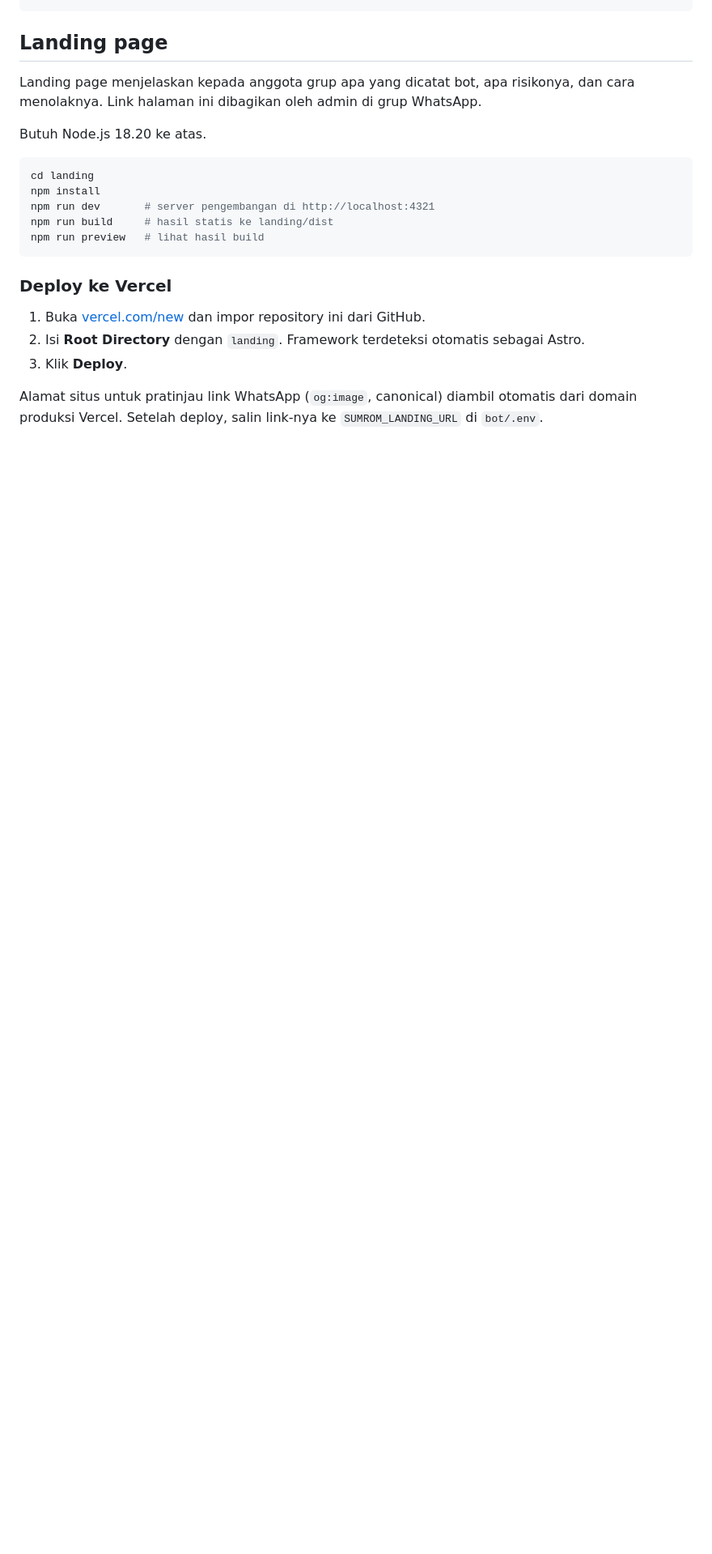
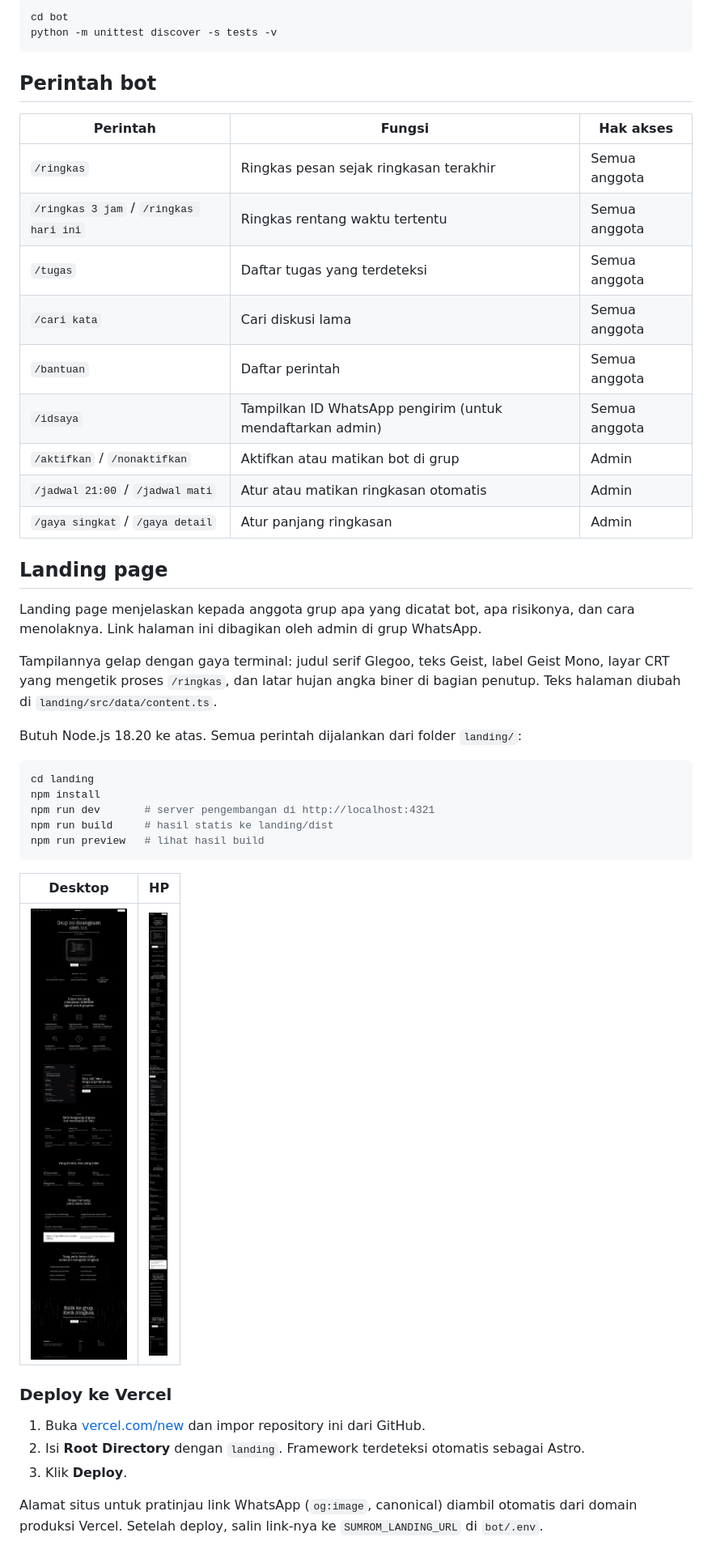
Before and after one commit to NovalRizkyy24/AI-Agent---SUMRO, a Markdown page: README.md, the part around one of its changes. Shown at 81% size. Drawn GitHub-style; pictures changed too: docs/screenshots/beranda-desktop.png (added), docs/screenshots/beranda-mobile.png (added); blank space fills up the shorter version.

````diff
--- a/README.md
+++ b/README.md
@@ -38,9 +60,29 @@ Proyek ini masih tahap awal.
+```bash
+cd bot
+python -m unittest discover -s tests -v
+```
+
+## Perintah bot
+
+| Perintah | Fungsi | Hak akses |
+|---|---|---|
+| `/ringkas` | Ringkas pesan sejak ringkasan terakhir | Semua anggota |
+| `/ringkas 3 jam` / `/ringkas hari ini` | Ringkas rentang waktu tertentu | Semua anggota |
+| `/tugas` | Daftar tugas yang terdeteksi | Semua anggota |
+| `/cari kata` | Cari diskusi lama | Semua anggota |
+| `/bantuan` | Daftar perintah | Semua anggota |
+| `/idsaya` | Tampilkan ID WhatsApp pengirim (untuk mendaftarkan admin) | Semua anggota |
+| `/aktifkan` / `/nonaktifkan` | Aktifkan atau matikan bot di grup | Admin |
+| `/jadwal 21:00` / `/jadwal mati` | Atur atau matikan ringkasan otomatis | Admin |
+| `/gaya singkat` / `/gaya detail` | Atur panjang ringkasan | Admin |
 
 ## Landing page
 
 Landing page menjelaskan kepada anggota grup apa yang dicatat bot, apa risikonya, dan cara menolaknya. Link halaman ini dibagikan oleh admin di grup WhatsApp.
 
-Butuh Node.js 18.20 ke atas.
+Tampilannya gelap dengan gaya terminal: judul serif Glegoo, teks Geist, label Geist Mono, layar CRT yang mengetik proses `/ringkas`, dan latar hujan angka biner di bagian penutup. Teks halaman diubah di `landing/src/data/content.ts`.
+
+Butuh Node.js 18.20 ke atas. Semua perintah dijalankan dari folder `landing/`:
 
 ```bash
 cd landing
@@ -50,6 +92,10 @@ npm run build     # hasil statis ke landing/dist
 npm run preview   # lihat hasil build
 ```
 
+| Desktop | HP |
+|---|---|
+| ![Beranda desktop](docs/screenshots/beranda-desktop.png) | ![Beranda HP](docs/screenshots/beranda-mobile.png) |
+
 ### Deploy ke Vercel
 
 1. Buka [vercel.com/new](https://vercel.com/new) dan impor repository ini dari GitHub.
````
Also changed, not shown: other parts of README.md (+38 -35 lines), docs/screenshots/beranda-hero.png (added), docs/screenshots/halaman-404.png (added), docs/screenshots/promo-kode-redeem.png (added).
